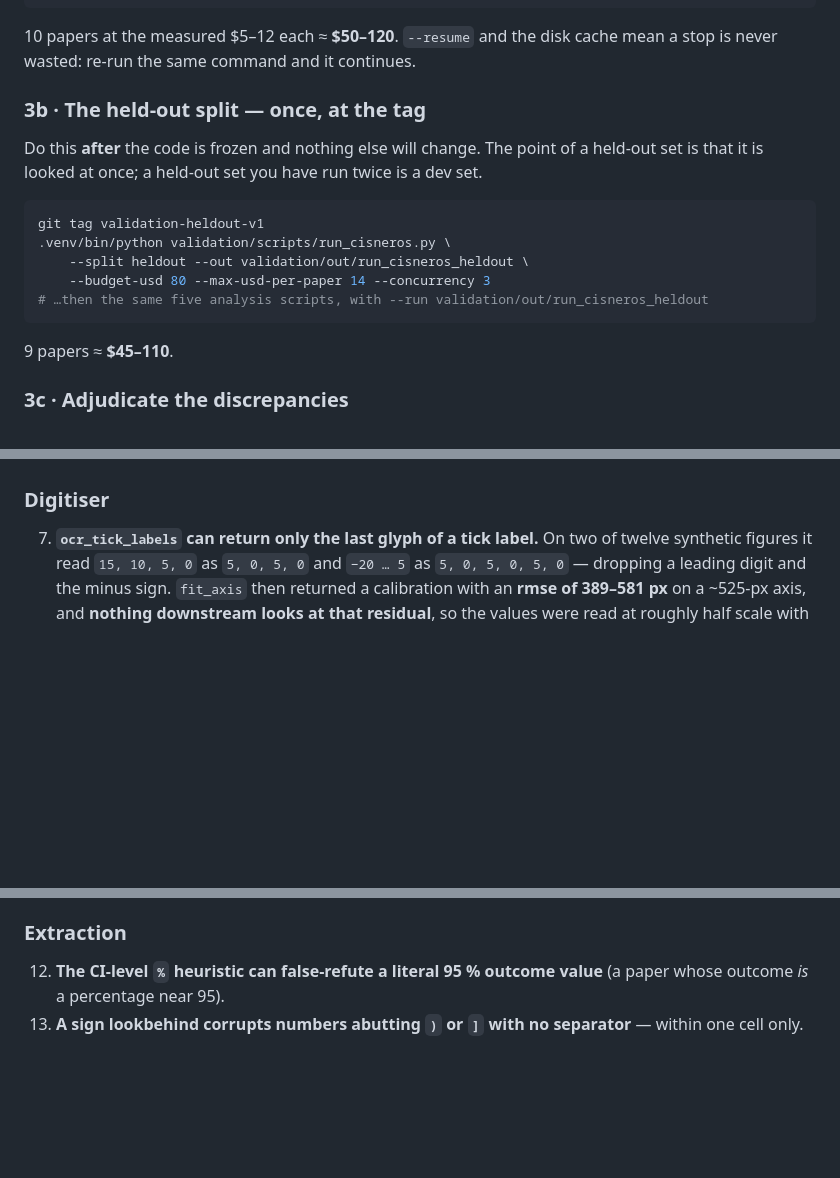
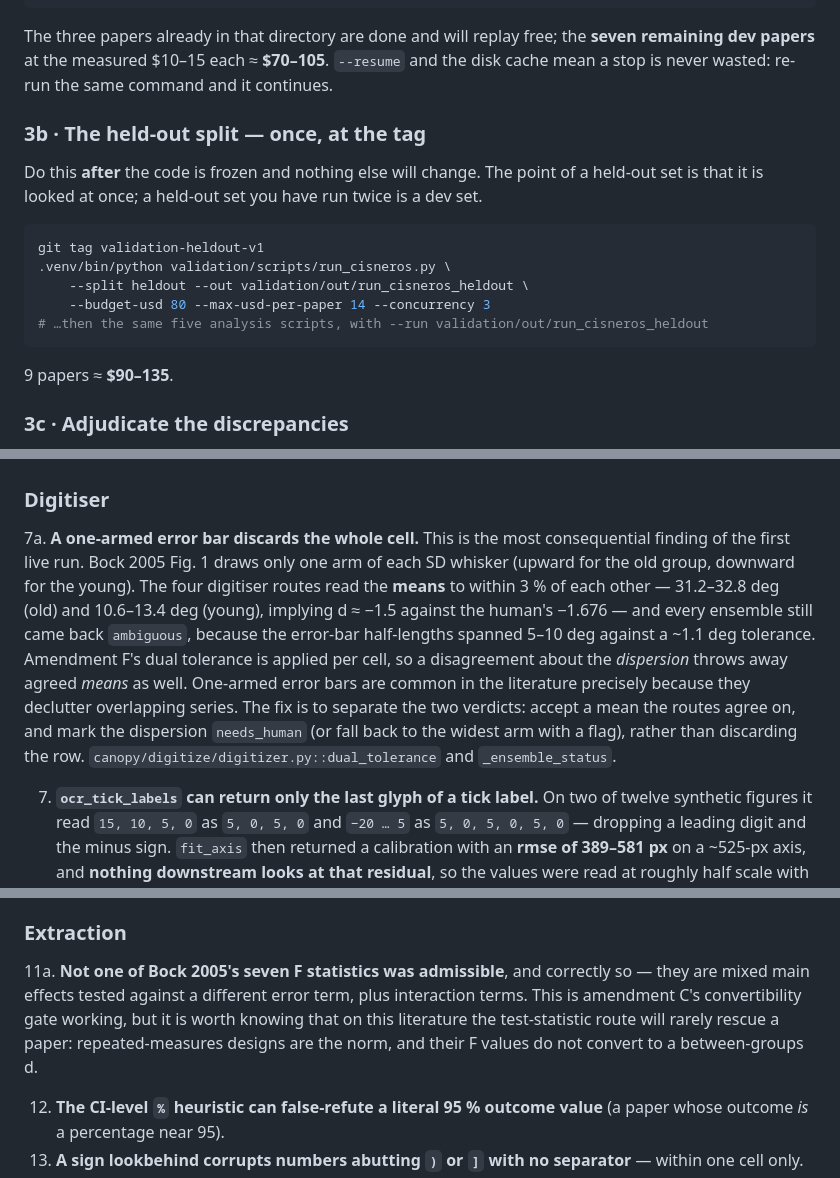
Before and after one commit to ShadowCoder1/autometa, a Markdown page: docs/handoff.md, 3 parts joined by grey strips. Rendered like a GitHub page; blank space fills up the shorter version.

````diff
--- a/docs/handoff.md
+++ b/docs/handoff.md
@@ -103,8 +103,9 @@ them over more of the corpus.
 .venv/bin/python validation/scripts/example_test_statistic.py  --run validation/out/run_cisneros_dev
 ```
 
-10 papers at the measured $5–12 each ≈ **$50–120**. `--resume` and the disk cache mean a stop is
-never wasted: re-run the same command and it continues.
+The three papers already in that directory are done and will replay free; the **seven remaining
+dev papers** at the measured $10–15 each ≈ **$70–105**. `--resume` and the disk cache mean a stop
+is never wasted: re-run the same command and it continues.
 
 ### 3b · The held-out split — once, at the tag
 
@@ -119,7 +120,7 @@ git tag validation-heldout-v1
 # …then the same five analysis scripts, with --run validation/out/run_cisneros_heldout
 ```
 
-9 papers ≈ **$45–110**.
+9 papers ≈ **$90–135**.
 
 ### 3c · Adjudicate the discrepancies
 
@@ -216,6 +217,18 @@ happen — each was found, understood and deliberately left.
 
 ### Digitiser
 
+7a. **A one-armed error bar discards the whole cell.** This is the most consequential finding of
+    the first live run. Bock 2005 Fig. 1 draws only one arm of each SD whisker (upward for the old
+    group, downward for the young). The four digitiser routes read the **means** to within 3 % of
+    each other — 31.2–32.8 deg (old) and 10.6–13.4 deg (young), implying d ≈ −1.5 against the
+    human's −1.676 — and every ensemble still came back `ambiguous`, because the error-bar
+    half-lengths spanned 5–10 deg against a ~1.1 deg tolerance. Amendment F's dual tolerance is
+    applied per cell, so a disagreement about the *dispersion* throws away agreed *means* as well.
+    One-armed error bars are common in the literature precisely because they declutter overlapping
+    series. The fix is to separate the two verdicts: accept a mean the routes agree on, and mark
+    the dispersion `needs_human` (or fall back to the widest arm with a flag), rather than
+    discarding the row. `canopy/digitize/digitizer.py::dual_tolerance` and `_ensemble_status`.
+
 7. **`ocr_tick_labels` can return only the last glyph of a tick label.** On two of twelve synthetic
    figures it read `15, 10, 5, 0` as `5, 0, 5, 0` and `−20 … 5` as `5, 0, 5, 0, 5, 0` — dropping a
    leading digit and the minus sign. `fit_axis` then returned a calibration with an **rmse of
@@ -240,6 +253,12 @@ happen — each was found, understood and deliberately left.
     `_verify_cell` and a real cost increase.
 
 ### Extraction
+
+11a. **Not one of Bock 2005's seven F statistics was admissible**, and correctly so — they are
+     mixed main effects tested against a different error term, plus interaction terms. This is
+     amendment C's convertibility gate working, but it is worth knowing that on this literature
+     the test-statistic route will rarely rescue a paper: repeated-measures designs are the norm,
+     and their F values do not convert to a between-groups d.
 
 12. **The CI-level `%` heuristic can false-refute a literal 95 % outcome value** (a paper whose
     outcome *is* a percentage near 95).
````
Also changed, not shown: other parts of docs/handoff.md (+2 -2 lines), README.md (+5 -3 lines), validation/README.md (+38 -5 lines).
